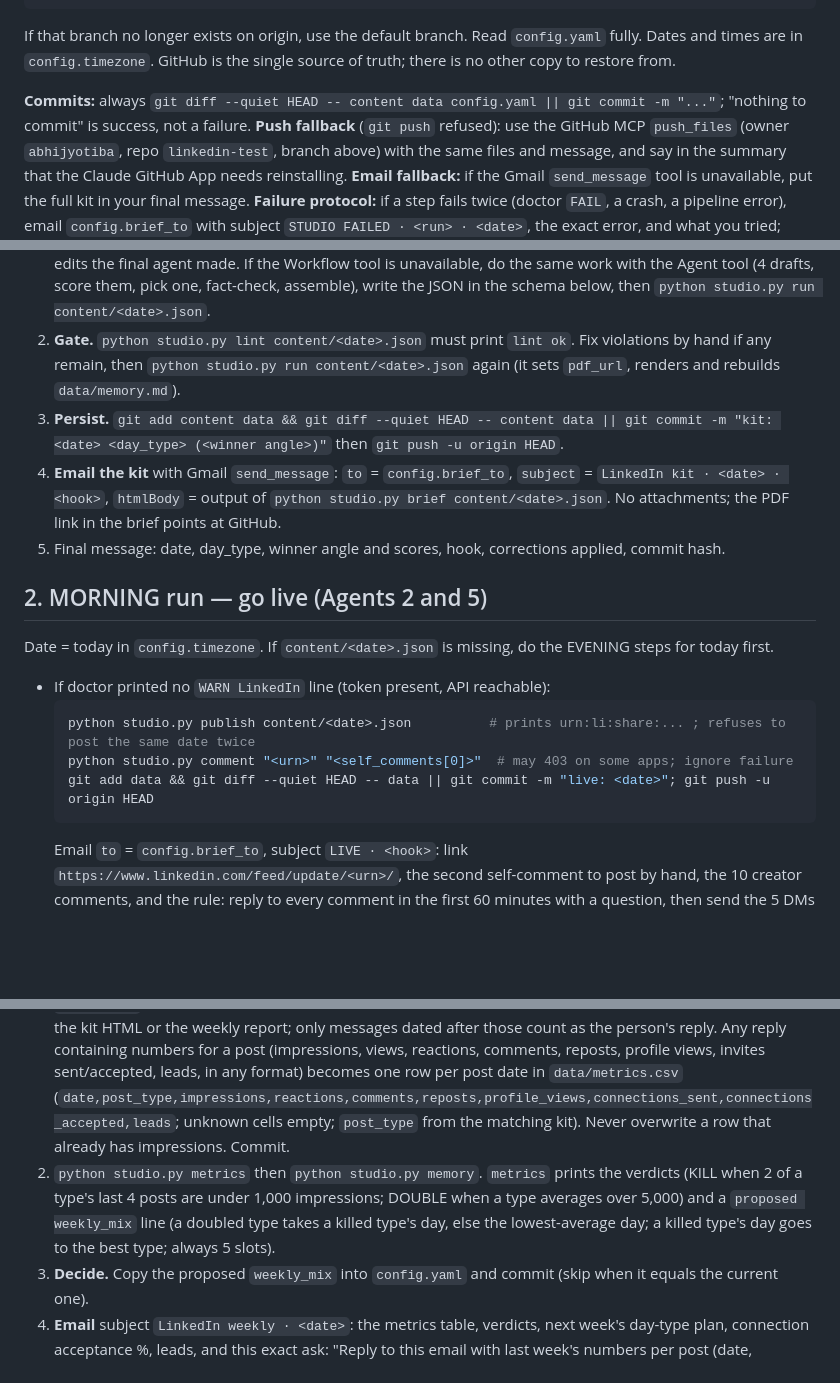
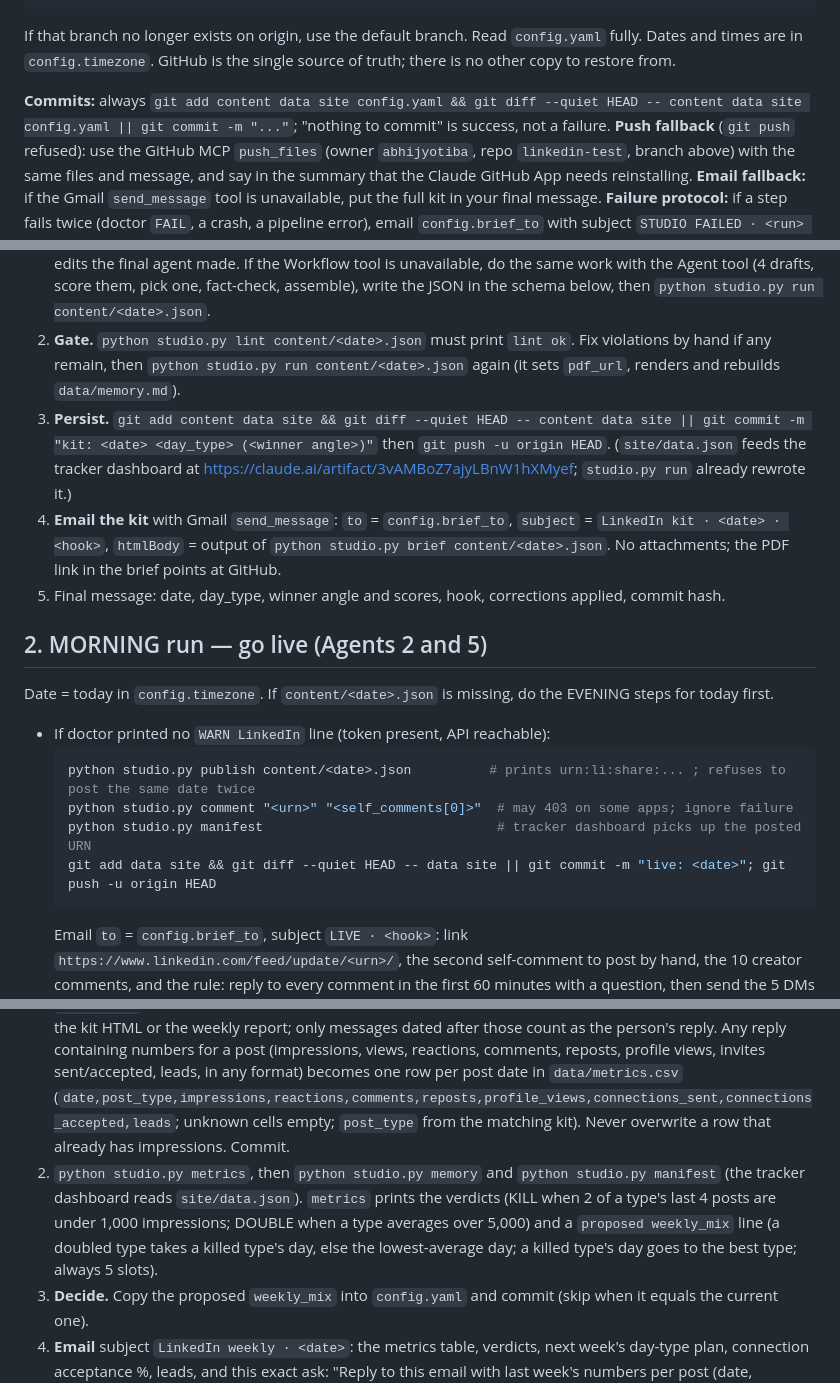
Before and after one commit to abhijyotiba/linkedin-test, a Markdown page: agents/PLAYBOOK.md, 3 parts joined by grey strips. Rendered like a GitHub page; blank space fills up the shorter version.

````diff
--- a/agents/PLAYBOOK.md
+++ b/agents/PLAYBOOK.md
@@ -17,7 +17,7 @@ python test_studio.py
 ```
 If that branch no longer exists on origin, use the default branch. Read `config.yaml` fully. Dates and times are in `config.timezone`. GitHub is the single source of truth; there is no other copy to restore from.
 
-**Commits:** always `git diff --quiet HEAD -- content data config.yaml || git commit -m "..."`; "nothing to commit" is success, not a failure.
+**Commits:** always `git add content data site config.yaml && git diff --quiet HEAD -- content data site config.yaml || git commit -m "..."`; "nothing to commit" is success, not a failure.
 **Push fallback** (`git push` refused): use the GitHub MCP `push_files` (owner `abhijyotiba`, repo `linkedin-test`, branch above) with the same files and message, and say in the summary that the Claude GitHub App needs reinstalling.
 **Email fallback:** if the Gmail `send_message` tool is unavailable, put the full kit in your final message.
 **Failure protocol:** if a step fails twice (doctor `FAIL`, a crash, a pipeline error), email `config.brief_to` with subject `STUDIO FAILED · <run> · <date>`, the exact error, and what you tried; then stop. A LinkedIn `WARN` is never a failure: it means take the manual path in section 2.
@@ -34,7 +34,7 @@ If `content/<date>.json` already exists with `post.text` (a hand-built or earlie
    (`name: "linkedin-kit"` also works in sessions started after the file existed.) It runs 4 researchers (niche news, LinkedIn platform, India+US market, target creators), 4 ghostwriters on different angles, 3 judges per candidate (hook/dwell, credibility, audience fit), 2 fact-checkers that attack every number and claim in the winner plus a correction pass, then the Engagement Engine (10 creator comments) and Network Builder (10 connection requests, 5 DMs, 5 idea hooks). It writes `content/<date>.json`, runs `python studio.py run` (lint, then pdf_url + carousel render, then memory) and returns the lint result, judge scores and any formatting edits the final agent made.
    If the Workflow tool is unavailable, do the same work with the Agent tool (4 drafts, score them, pick one, fact-check, assemble), write the JSON in the schema below, then `python studio.py run content/<date>.json`.
 2. **Gate.** `python studio.py lint content/<date>.json` must print `lint ok`. Fix violations by hand if any remain, then `python studio.py run content/<date>.json` again (it sets `pdf_url`, renders and rebuilds `data/memory.md`).
-3. **Persist.** `git add content data && git diff --quiet HEAD -- content data || git commit -m "kit: <date> <day_type> (<winner angle>)"` then `git push -u origin HEAD`.
+3. **Persist.** `git add content data site && git diff --quiet HEAD -- content data site || git commit -m "kit: <date> <day_type> (<winner angle>)"` then `git push -u origin HEAD`. (`site/data.json` feeds the tracker dashboard at https://claude.ai/artifact/3vAMBoZ7ajyLBnW1hXMyef; `studio.py run` already rewrote it.)
 4. **Email the kit** with Gmail `send_message`: `to` = `config.brief_to`, `subject` = `LinkedIn kit · <date> · <hook>`, `htmlBody` = output of `python studio.py brief content/<date>.json`. No attachments; the PDF link in the brief points at GitHub.
 5. Final message: date, day_type, winner angle and scores, hook, corrections applied, commit hash.
 
@@ -46,7 +46,8 @@ Date = today in `config.timezone`. If `content/<date>.json` is missing, do the E
   ```bash
   python studio.py publish content/<date>.json          # prints urn:li:share:... ; refuses to post the same date twice
   python studio.py comment "<urn>" "<self_comments[0]>"  # may 403 on some apps; ignore failure
-  git add data && git diff --quiet HEAD -- data || git commit -m "live: <date>"; git push -u origin HEAD
+  python studio.py manifest                              # tracker dashboard picks up the posted URN
+  git add data site && git diff --quiet HEAD -- data site || git commit -m "live: <date>"; git push -u origin HEAD
   ```
   Email `to` = `config.brief_to`, subject `LIVE · <hook>`: link `https://www.linkedin.com/feed/update/<urn>/`, the second self-comment to post by hand, the 10 creator comments, and the rule: reply to every comment in the first 60 minutes with a question, then send the 5 DMs from the kit.
   If `publish` exits with an error, do not re-run it: check `data/posted.jsonl` and the error text, then fall through to the manual path and say why in the email.
@@ -56,7 +57,7 @@ Date = today in `config.timezone`. If `content/<date>.json` is missing, do the E
 ## 3. SUNDAY run — Analytics & Lead agent (Agent 6)
 
 1. **Ingest numbers from email.** For each address in `config.brief_to`, Gmail `search_threads` with query `from:<address> newer_than:8d subject:{"LinkedIn kit" "LinkedIn weekly" LIVE "POST NOW"}`, then `get_thread` (PLAIN_TEXT). In each thread, the studio's own messages are the ones whose body starts with the kit HTML or the weekly report; only messages dated after those count as the person's reply. Any reply containing numbers for a post (impressions, views, reactions, comments, reposts, profile views, invites sent/accepted, leads, in any format) becomes one row per post date in `data/metrics.csv` (`date,post_type,impressions,reactions,comments,reposts,profile_views,connections_sent,connections_accepted,leads`; unknown cells empty; `post_type` from the matching kit). Never overwrite a row that already has impressions. Commit.
-2. `python studio.py metrics` then `python studio.py memory`. `metrics` prints the verdicts (KILL when 2 of a type's last 4 posts are under 1,000 impressions; DOUBLE when a type averages over 5,000) and a `proposed weekly_mix` line (a doubled type takes a killed type's day, else the lowest-average day; a killed type's day goes to the best type; always 5 slots).
+2. `python studio.py metrics`, then `python studio.py memory` and `python studio.py manifest` (the tracker dashboard reads `site/data.json`). `metrics` prints the verdicts (KILL when 2 of a type's last 4 posts are under 1,000 impressions; DOUBLE when a type averages over 5,000) and a `proposed weekly_mix` line (a doubled type takes a killed type's day, else the lowest-average day; a killed type's day goes to the best type; always 5 slots).
 3. **Decide.** Copy the proposed `weekly_mix` into `config.yaml` and commit (skip when it equals the current one).
 4. **Email** subject `LinkedIn weekly · <date>`: the metrics table, verdicts, next week's day-type plan, connection acceptance %, leads, and this exact ask: "Reply to this email with last week's numbers per post (date, impressions, reactions, comments, profile views, invites sent/accepted, leads) and the studio files them." If the CSV has no rows for the last 7 days, say so plainly.
 5. Push (fallback in section 0).
````
Also changed, not shown: README.md (+3 -0 lines).
